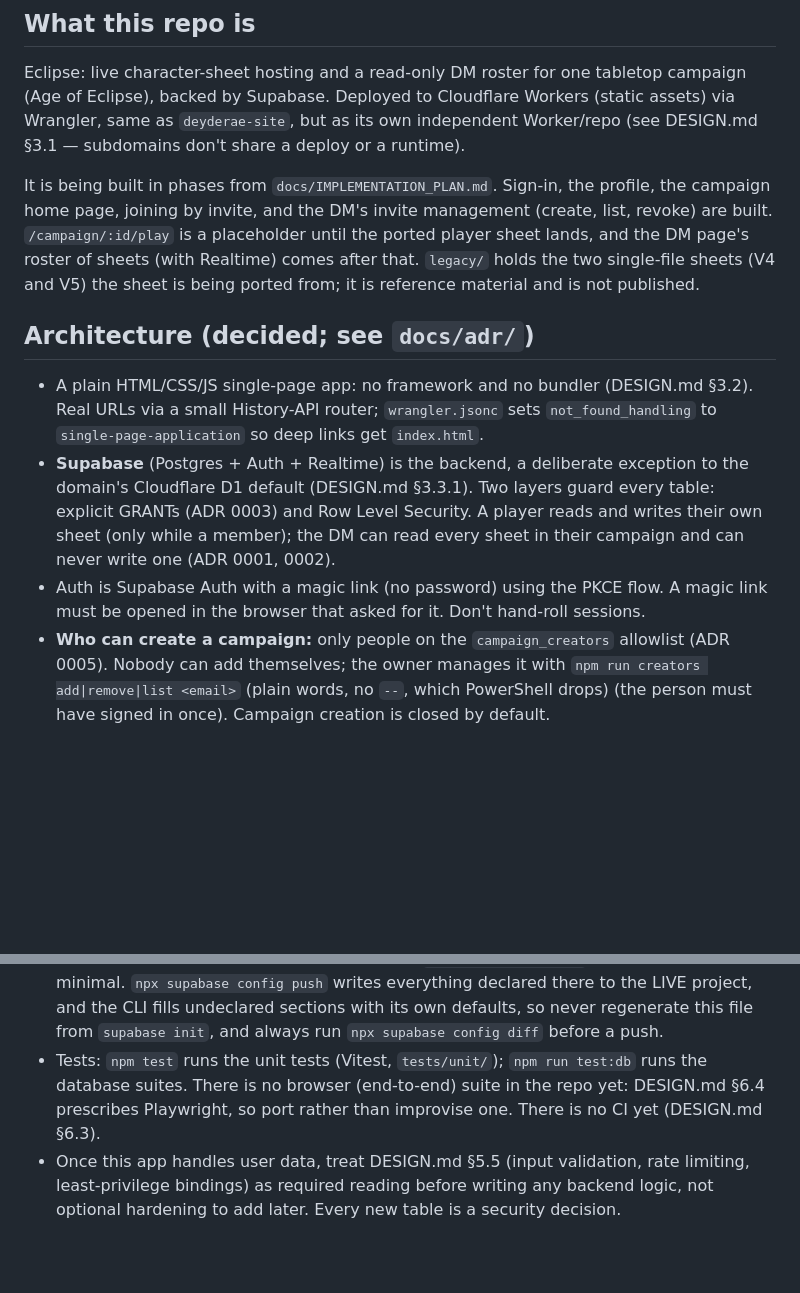
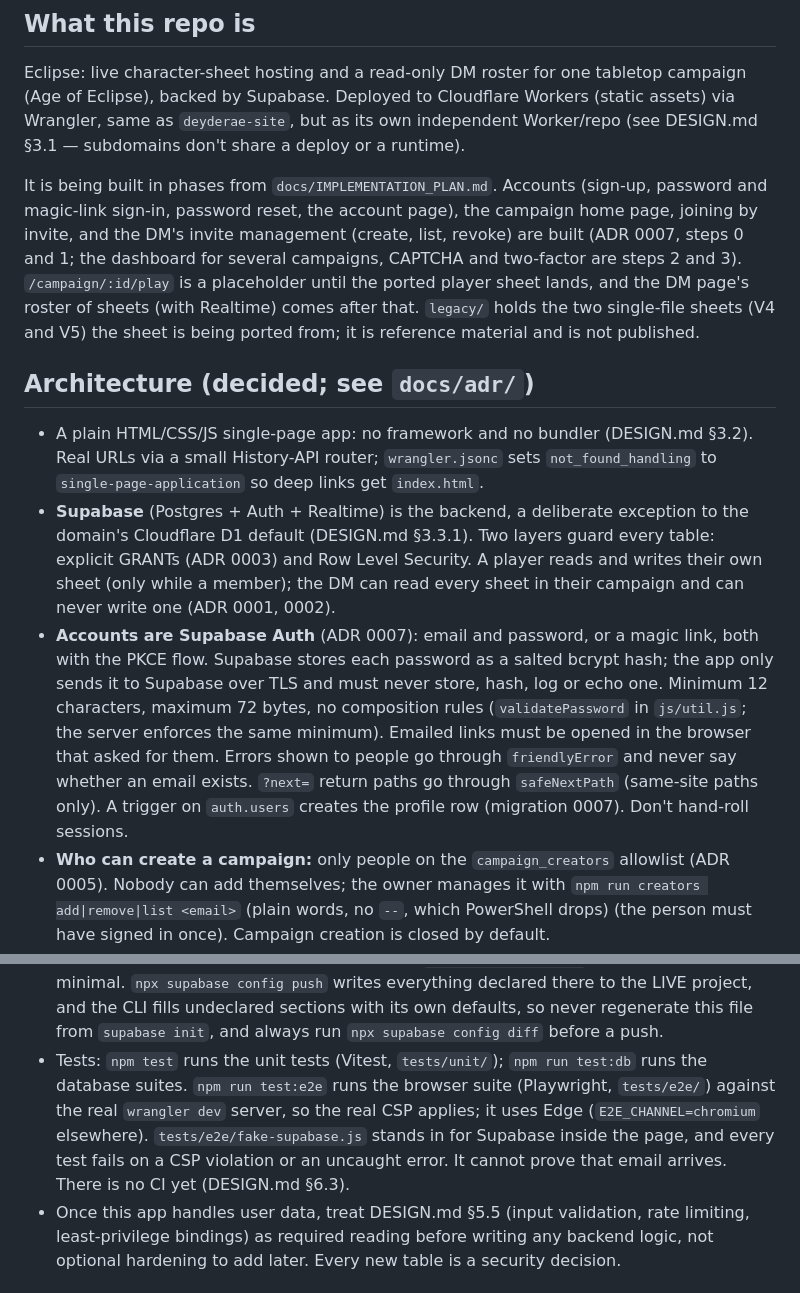
Before and after one commit to Valhalla1169/eclipse-site, a Markdown page: CLAUDE.md, 2 parts joined by grey strips. GitHub-like rendering; blank space fills up the shorter version.

```diff
--- a/CLAUDE.md
+++ b/CLAUDE.md
@@ -5,12 +5,12 @@ This repo is the `eclipse.deyderae.dev` subdomain. Before making changes, read *
 ## What this repo is
 Eclipse: live character-sheet hosting and a read-only DM roster for one tabletop campaign (Age of Eclipse), backed by Supabase. Deployed to Cloudflare Workers (static assets) via Wrangler, same as `deyderae-site`, but as its own independent Worker/repo (see DESIGN.md §3.1 — subdomains don't share a deploy or a runtime).
 
-It is being built in phases from `docs/IMPLEMENTATION_PLAN.md`. Sign-in, the profile, the campaign home page, joining by invite, and the DM's invite management (create, list, revoke) are built. `/campaign/:id/play` is a placeholder until the ported player sheet lands, and the DM page's roster of sheets (with Realtime) comes after that. `legacy/` holds the two single-file sheets (V4 and V5) the sheet is being ported from; it is reference material and is not published.
+It is being built in phases from `docs/IMPLEMENTATION_PLAN.md`. Accounts (sign-up, password and magic-link sign-in, password reset, the account page), the campaign home page, joining by invite, and the DM's invite management (create, list, revoke) are built (ADR 0007, steps 0 and 1; the dashboard for several campaigns, CAPTCHA and two-factor are steps 2 and 3). `/campaign/:id/play` is a placeholder until the ported player sheet lands, and the DM page's roster of sheets (with Realtime) comes after that. `legacy/` holds the two single-file sheets (V4 and V5) the sheet is being ported from; it is reference material and is not published.
 
 ## Architecture (decided; see `docs/adr/`)
 - A plain HTML/CSS/JS single-page app: no framework and no bundler (DESIGN.md §3.2). Real URLs via a small History-API router; `wrangler.jsonc` sets `not_found_handling` to `single-page-application` so deep links get `index.html`.
 - **Supabase** (Postgres + Auth + Realtime) is the backend, a deliberate exception to the domain's Cloudflare D1 default (DESIGN.md §3.3.1). Two layers guard every table: explicit GRANTs (ADR 0003) and Row Level Security. A player reads and writes their own sheet (only while a member); the DM can read every sheet in their campaign and can never write one (ADR 0001, 0002).
-- Auth is Supabase Auth with a magic link (no password) using the PKCE flow. A magic link must be opened in the browser that asked for it. Don't hand-roll sessions.
+- **Accounts are Supabase Auth** (ADR 0007): email and password, or a magic link, both with the PKCE flow. Supabase stores each password as a salted bcrypt hash; the app only sends it to Supabase over TLS and must never store, hash, log or echo one. Minimum 12 characters, maximum 72 bytes, no composition rules (`validatePassword` in `js/util.js`; the server enforces the same minimum). Emailed links must be opened in the browser that asked for them. Errors shown to people go through `friendlyError` and never say whether an email exists. `?next=` return paths go through `safeNextPath` (same-site paths only). A trigger on `auth.users` creates the profile row (migration 0007). Don't hand-roll sessions.
 - **Who can create a campaign:** only people on the `campaign_creators` allowlist (ADR 0005). Nobody can add themselves; the owner manages it with `npm run creators add|remove|list <email>` (plain words, no `--`, which PowerShell drops) (the person must have signed in once). Campaign creation is closed by default.
 - **How players join:** only through an invite the DM creates on the DM page. Invites are server-generated (120 bits), stored only as a SHA-256 hash, expiring, use-limited, revocable, and shown to the DM once. The client never generates or stores a code, and the API never returns one (`create_invite` / `revoke_invite` / `join_campaign`, ADR 0005). Sign-up can stay open because an account with no invite and no allowlist entry can do and see nothing.
 - **Nothing is ever deleted by a client.** The DELETE grants and policies on campaigns and characters are gone, and a trigger snapshots every delete, every `schema_version` change and (at most every 10 minutes) every edit into `character_history` (ADR 0004).
@@ -31,7 +31,7 @@ It is being built in phases from `docs/IMPLEMENTATION_PLAN.md`. Sign-in, the pro
 - `package.json` pins dev tooling and nothing runs from `node_modules` in production: Wrangler (`npm run dev` for local preview on port 8787, `npm run deploy` for production, until CI/CD from DESIGN.md §6.3 exists), the Supabase CLI (also behind `npm run creators`), and `@supabase/supabase-js` (only as the source for `npm run vendor`). All are pinned exactly where DESIGN.md §5.4 asks. `npx supabase ...` resolves the local CLI; don't install it globally.
 - **Database changes** are new numbered files in `supabase/migrations/`, never edits to an applied one, applied with `npx supabase db push` (run `--dry-run` first). A new table needs its RLS policy **and** its GRANTs in the same migration (ADR 0003), and `supabase/tests/grants.test.sql` extended. Grants are **per column** for INSERT and UPDATE (ADR 0006): a column the server controls (ids, timestamps, foreign keys) must never be client-writable, so a new writable column needs an explicit grant and an assertion. The test harness (`supabase/tests/local_auth_harness.sql`) must mirror the real platform's default privileges and never be more permissive. Run `npm run test:db` (harness, every migration, every `*.test.sql` suite, in a throwaway database; needs a Postgres, use 17 to match the live project) for any change that touches the schema. Every suite raises on failure, so it can gate CI. A code from `create_invite` is unrecoverable by design: if a link is lost, revoke that invite and create a new one.
 - **Supabase project settings** are mirrored in `supabase/config.toml`, which is deliberately minimal. `npx supabase config push` writes everything declared there to the LIVE project, and the CLI fills undeclared sections with its own defaults, so never regenerate this file from `supabase init`, and always run `npx supabase config diff` before a push.
-- Tests: `npm test` runs the unit tests (Vitest, `tests/unit/`); `npm run test:db` runs the database suites. There is no browser (end-to-end) suite in the repo yet: DESIGN.md §6.4 prescribes Playwright, so port rather than improvise one. There is no CI yet (DESIGN.md §6.3).
+- Tests: `npm test` runs the unit tests (Vitest, `tests/unit/`); `npm run test:db` runs the database suites. `npm run test:e2e` runs the browser suite (Playwright, `tests/e2e/`) against the real `wrangler dev` server, so the real CSP applies; it uses Edge (`E2E_CHANNEL=chromium` elsewhere). `tests/e2e/fake-supabase.js` stands in for Supabase inside the page, and every test fails on a CSP violation or an uncaught error. It cannot prove that email arrives. There is no CI yet (DESIGN.md §6.3).
 - Once this app handles user data, treat DESIGN.md §5.5 (input validation, rate limiting, least-privilege bindings) as required reading before writing any backend logic, not optional hardening to add later. Every new table is a security decision.
 
 ## Don't
```
Also changed, not shown: README.md (+8 -3 lines), docs/adr/0007-account-system.md (added, +184 -0 lines).
